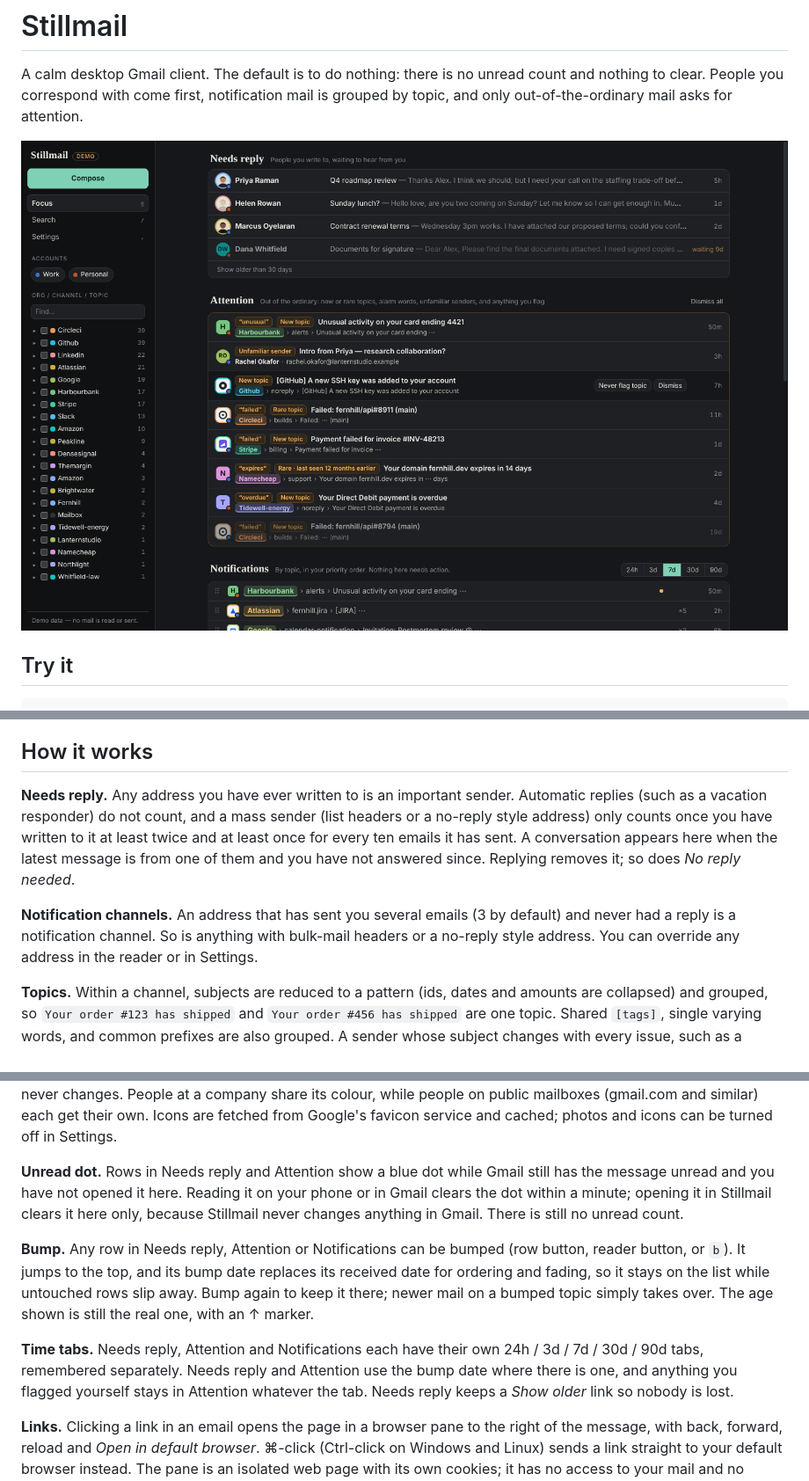
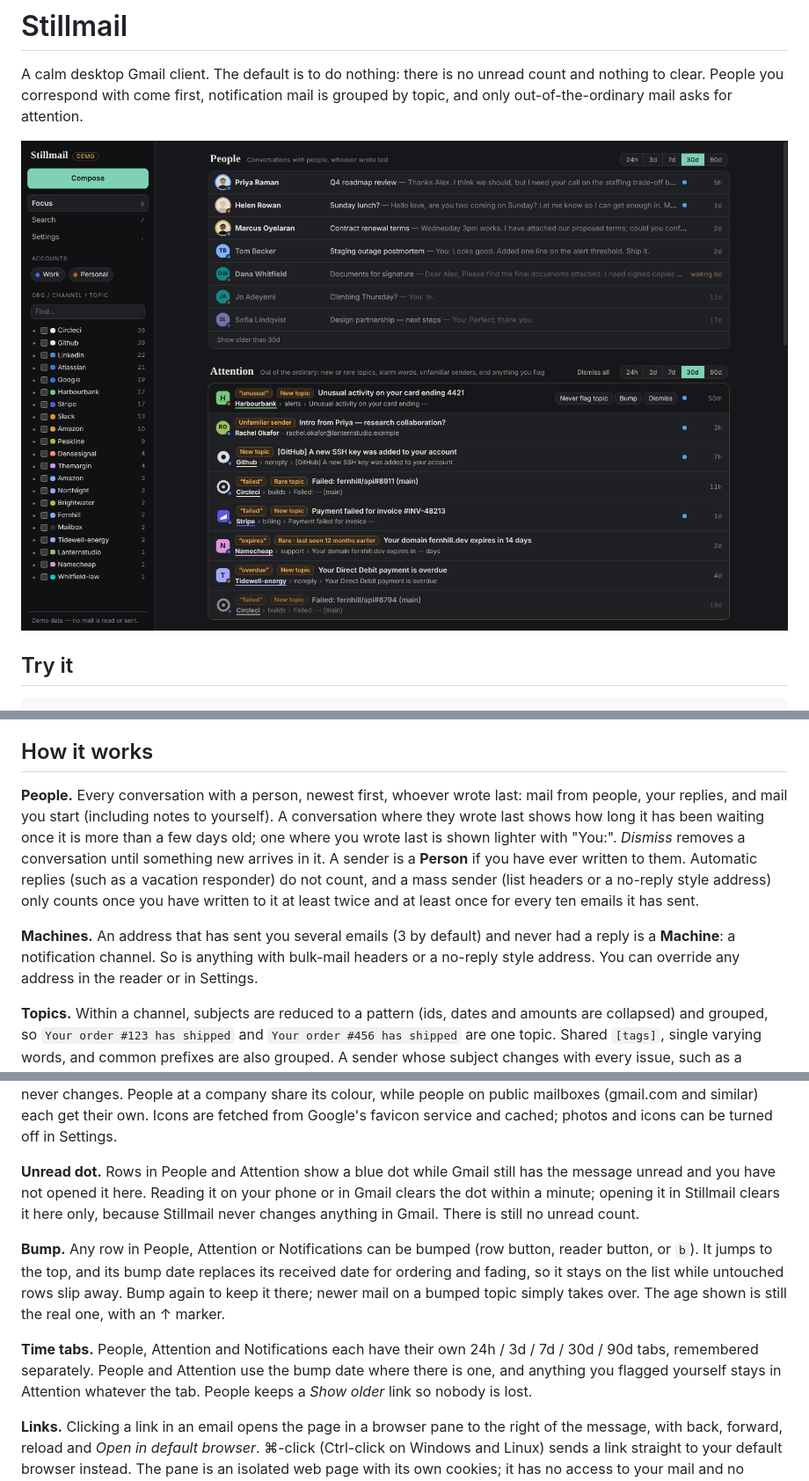
Before and after one commit to jmsfltchr/email-client, a Markdown page: README.md, 3 parts joined by grey strips. Shown at 88% size. Rendered like a GitHub page; pictures changed too: docs/home.png.

```diff
--- a/README.md
+++ b/README.md
@@ -31,9 +31,9 @@ Stillmail requests read-only access to mail and contacts, plus permission to sen
 
 ## How it works
 
-**Needs reply.** Any address you have ever written to is an important sender. Automatic replies (such as a vacation responder) do not count, and a mass sender (list headers or a no-reply style address) only counts once you have written to it at least twice and at least once for every ten emails it has sent. A conversation appears here when the latest message is from one of them and you have not answered since. Replying removes it; so does *No reply needed*.
+**People.** Every conversation with a person, newest first, whoever wrote last: mail from people, your replies, and mail you start (including notes to yourself). A conversation where they wrote last shows how long it has been waiting once it is more than a few days old; one where you wrote last is shown lighter with "You:". *Dismiss* removes a conversation until something new arrives in it. A sender is a **Person** if you have ever written to them. Automatic replies (such as a vacation responder) do not count, and a mass sender (list headers or a no-reply style address) only counts once you have written to it at least twice and at least once for every ten emails it has sent.
 
-**Notification channels.** An address that has sent you several emails (3 by default) and never had a reply is a notification channel. So is anything with bulk-mail headers or a no-reply style address. You can override any address in the reader or in Settings.
+**Machines.** An address that has sent you several emails (3 by default) and never had a reply is a **Machine**: a notification channel. So is anything with bulk-mail headers or a no-reply style address. You can override any address in the reader or in Settings.
 
 **Topics.** Within a channel, subjects are reduced to a pattern (ids, dates and amounts are collapsed) and grouped, so `Your order #123 has shipped` and `Your order #456 has shipped` are one topic. Shared `[tags]`, single varying words, and common prefixes are also grouped. A sender whose subject changes with every issue, such as a newsletter, is treated as a single topic named after the address alone; this is detected automatically, and *One topic for this sender* forces it for any address. When that is not enough, *Define topic by pattern…* lets you group with a regular expression. Topics are shown as `Org › channel › topic` with the time of the latest email, over the period chosen at the top of the panel. Topics are listed by their most recent email, newest first.
 
@@ -48,11 +48,11 @@ Dismiss an item, or choose *Never flag topic* if a topic is always noise. Channe
 
 **Faces and colours.** People are circles and organisations are rounded squares. A person shows their contact photo when your Google contacts have one, otherwise their initials. A notification channel shows its organisation's site icon at full size with no backing tile, otherwise its initial on a coloured square. The organisation's name is underlined in its brand colour, picked automatically as the dominant colour of the icon that is not near white, near black or grey; a monochrome logo gets a white underline (and a dark logo on a transparent background is inverted so it shows on the dark theme). An organisation with no icon gets a colour assigned from a fixed palette, which never changes. People at a company share its colour, while people on public mailboxes (gmail.com and similar) each get their own. Icons are fetched from Google's favicon service and cached; photos and icons can be turned off in Settings.
 
-**Unread dot.** Rows in Needs reply and Attention show a blue dot while Gmail still has the message unread and you have not opened it here. Reading it on your phone or in Gmail clears the dot within a minute; opening it in Stillmail clears it here only, because Stillmail never changes anything in Gmail. There is still no unread count.
+**Unread dot.** Rows in People and Attention show a blue dot while Gmail still has the message unread and you have not opened it here. Reading it on your phone or in Gmail clears the dot within a minute; opening it in Stillmail clears it here only, because Stillmail never changes anything in Gmail. There is still no unread count.
 
-**Bump.** Any row in Needs reply, Attention or Notifications can be bumped (row button, reader button, or `b`). It jumps to the top, and its bump date replaces its received date for ordering and fading, so it stays on the list while untouched rows slip away. Bump again to keep it there; newer mail on a bumped topic simply takes over. The age shown is still the real one, with an ↑ marker.
+**Bump.** Any row in People, Attention or Notifications can be bumped (row button, reader button, or `b`). It jumps to the top, and its bump date replaces its received date for ordering and fading, so it stays on the list while untouched rows slip away. Bump again to keep it there; newer mail on a bumped topic simply takes over. The age shown is still the real one, with an ↑ marker.
 
-**Time tabs.** Needs reply, Attention and Notifications each have their own 24h / 3d / 7d / 30d / 90d tabs, remembered separately. Needs reply and Attention use the bump date where there is one, and anything you flagged yourself stays in Attention whatever the tab. Needs reply keeps a *Show older* link so nobody is lost.
+**Time tabs.** People, Attention and Notifications each have their own 24h / 3d / 7d / 30d / 90d tabs, remembered separately. People and Attention use the bump date where there is one, and anything you flagged yourself stays in Attention whatever the tab. People keeps a *Show older* link so nobody is lost.
 
 **Links.** Clicking a link in an email opens the page in a browser pane to the right of the message, with back, forward, reload and *Open in default browser*. ⌘-click (Ctrl-click on Windows and Linux) sends a link straight to your default browser instead. The pane is an isolated web page with its own cookies; it has no access to your mail and no camera, microphone, location or notification permissions. `mailto:` links start a new message.
 
```
Also changed, not shown: other parts of README.md (+2 -2 lines), 8 other files.
